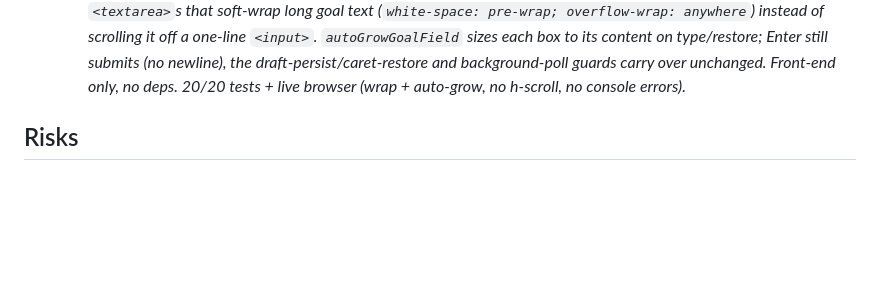
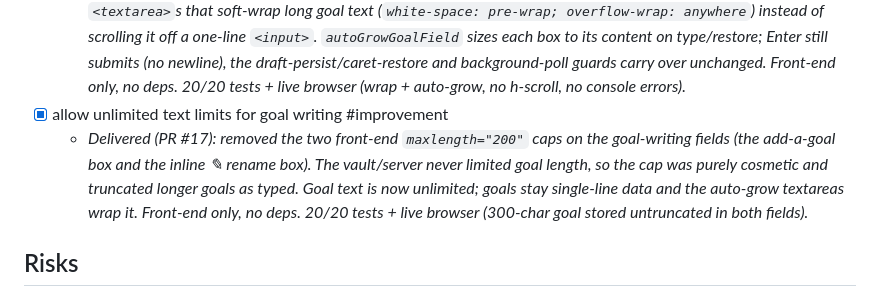
Before and after one commit to liammpek16/Admin-Brain, a Markdown page: vault/Plans/admin-brain-roadmap.md, the part around the change. Drawn GitHub-style; blank space fills up the shorter version.

Commit message:
Admin Brain: tick "allow unlimited text limits for goal writing" (PR #17)
Co-Authored-By: Claude Opus 4.8 <noreply@anthropic.com>

```diff
--- a/vault/Plans/admin-brain-roadmap.md
+++ b/vault/Plans/admin-brain-roadmap.md
@@ -57,6 +57,8 @@ project from one place, capture notes without leaving it, and eventually drive i
   - _Delivered (PR pending): replaced the single global "hide completed" toggle with a collapsible **"✓ N completed"** `<details>` dropdown inside EACH checkpoint/improvement group (collapsed = hidden by default); the open/closed choice persists per (project, kind) in localStorage. Done `<li>`s stay in the DOM while collapsed so drag-reorder still sees the full set._
 - [x] make editing and writing goals have wrapped text in the text box #improvement
   - _Delivered (PR pending): both goal fields (the add-a-goal box and the inline ✎ rename box) are now auto-growing `<textarea>`s that soft-wrap long goal text (`white-space: pre-wrap; overflow-wrap: anywhere`) instead of scrolling it off a one-line `<input>`. `autoGrowGoalField` sizes each box to its content on type/restore; Enter still submits (no newline), the draft-persist/caret-restore and background-poll guards carry over unchanged. Front-end only, no deps. 20/20 tests + live browser (wrap + auto-grow, no h-scroll, no console errors)._
+- [x] allow unlimited text limits for goal writing #improvement
+  - _Delivered (PR #17): removed the two front-end `maxlength="200"` caps on the goal-writing fields (the add-a-goal box and the inline ✎ rename box). The vault/server never limited goal length, so the cap was purely cosmetic and truncated longer goals as typed. Goal text is now unlimited; goals stay single-line data and the auto-grow textareas wrap it. Front-end only, no deps. 20/20 tests + live browser (300-char goal stored untruncated in both fields)._
 
 ## Risks
 - Running the full loop from the HUD means long-running, token-spending stages behind a web
```
